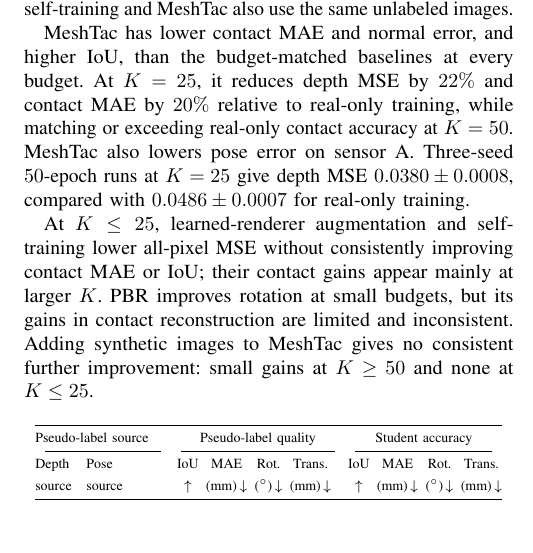
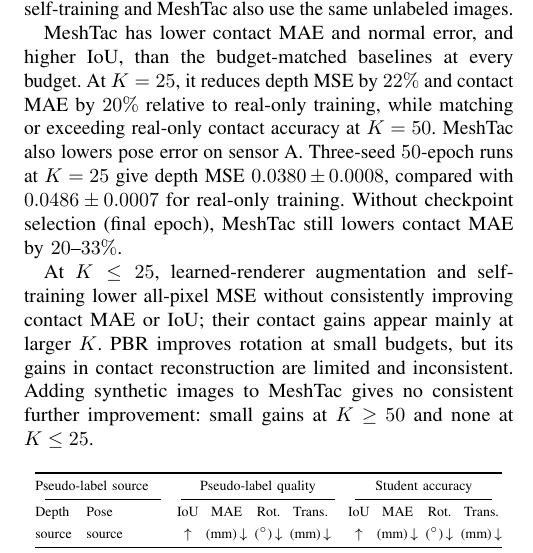
Before and after one commit to cynthiahuang1004/VisTacFusion, a LaTeX paper (paper_RoboSoft/main.tex, which reads paper_RoboSoft/sections/05_experiments.tex): part of one column of page 4 of 6, cut so that both start at the same text. Compiled offline with pdfLaTeX.

Commit message:
paper: qualitative figure from held-out test frames; final-epoch sentence; synthetic-augmentation sentence per new numbers
Co-Authored-By: Claude Fable 5.1 <noreply@anthropic.com>

```diff
--- a/paper_RoboSoft/sections/05_experiments.tex
+++ b/paper_RoboSoft/sections/05_experiments.tex
@@ -28,7 +28,7 @@ $\Kreal$ & Method & \metrichead{Depth}{MSE} & \metrichead{Contact}{MAE} & \short
 \label{sec:kshot}
 We vary $K$ to compare mesh-aligned supervision with real-only training, renderer augmentation and self-training (Table~\ref{tab:kshot}, Fig.~\ref{fig:kshot}). Matched methods use the same registered contacts; self-training and MeshTac also use the same unlabeled images.
 
-MeshTac has lower contact MAE and normal error, and higher IoU, than the budget-matched baselines at every budget. At $K=25$, it reduces depth MSE by $22\%$ and contact MAE by $20\%$ relative to real-only training, while matching or exceeding real-only contact accuracy at $K=50$. MeshTac also lowers pose error on sensor A. Three-seed $50$-epoch runs at $K=25$ give depth MSE $0.0380\pm0.0008$, compared with $0.0486\pm0.0007$ for real-only training.
+MeshTac has lower contact MAE and normal error, and higher IoU, than the budget-matched baselines at every budget. At $K=25$, it reduces depth MSE by $22\%$ and contact MAE by $20\%$ relative to real-only training, while matching or exceeding real-only contact accuracy at $K=50$. MeshTac also lowers pose error on sensor A. Three-seed $50$-epoch runs at $K=25$ give depth MSE $0.0380\pm0.0008$, compared with $0.0486\pm0.0007$ for real-only training. Without checkpoint selection (final epoch), MeshTac still lowers contact MAE by $20$--$33\%$.
 
 At $K\le25$, learned-renderer augmentation and self-training lower all-pixel MSE without consistently improving contact MAE or IoU; their contact gains appear mainly at larger $K$. PBR improves rotation at small budgets, but its gains in contact reconstruction are limited and inconsistent. Adding synthetic images to MeshTac gives no consistent further improvement: small gains at $K\ge50$ and none at $K\le25$.
 
```
Also changed, not shown: paper_RoboSoft/figures/fig_qual.pdf.
